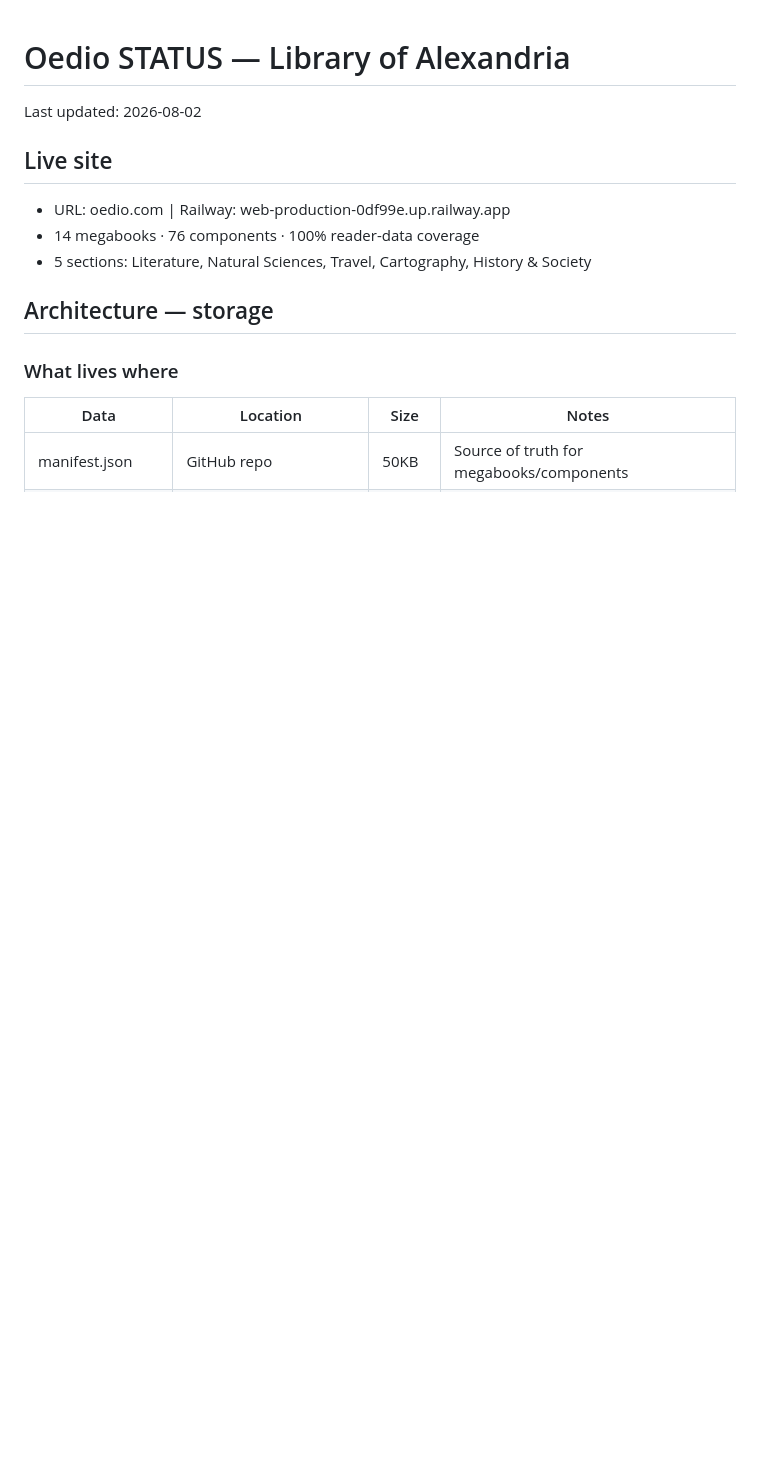
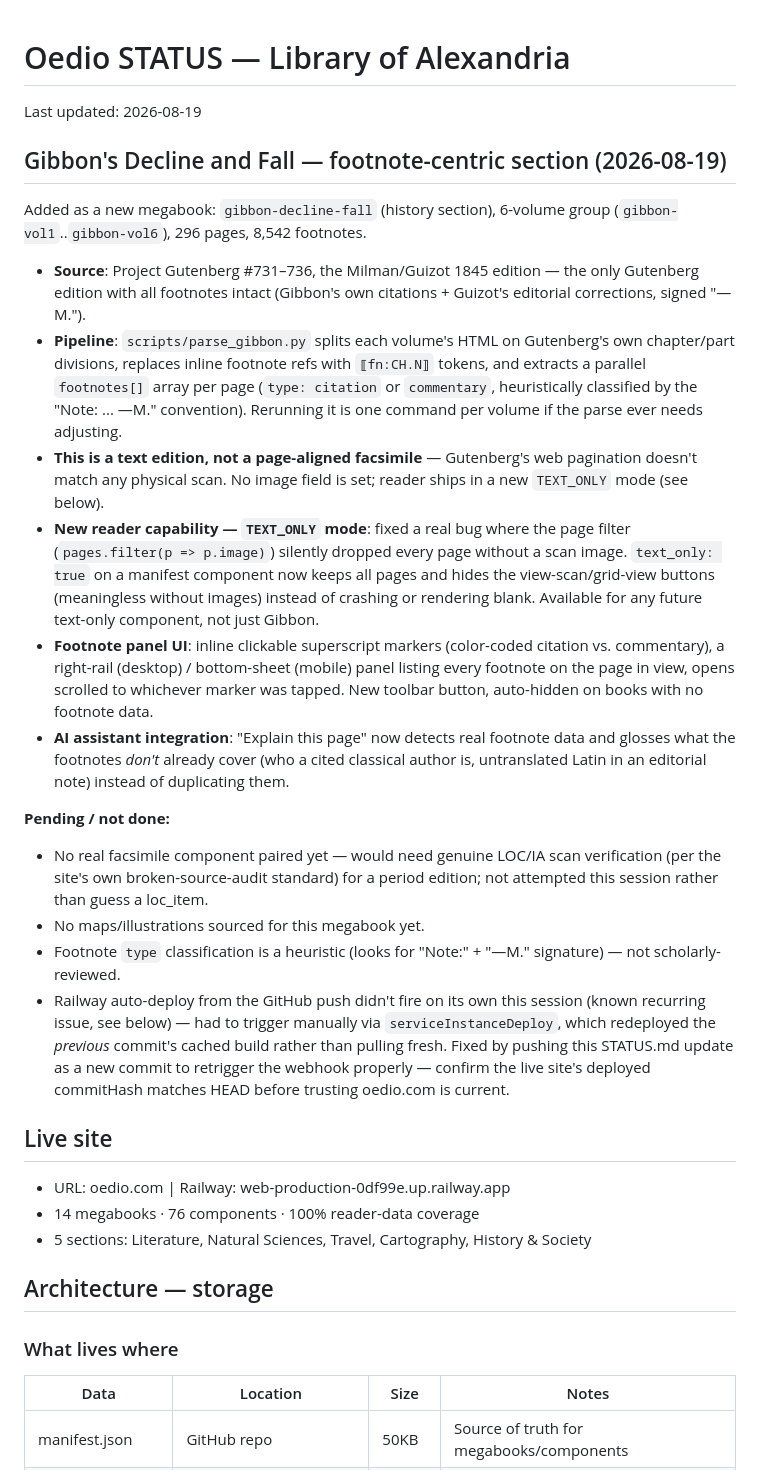
Before and after one commit to noelwiggins/oedio, a Markdown page: STATUS.md, the part around the change. Rendered like a GitHub page; blank space fills up the shorter version.

Commit message:
Update STATUS.md: Gibbon footnote section complete, note Railway redeploy quirk

```diff
--- a/STATUS.md
+++ b/STATUS.md
@@ -1,6 +1,54 @@
 # Oedio STATUS — Library of Alexandria
 
-Last updated: 2026-08-02
+Last updated: 2026-08-19
+
+## Gibbon's Decline and Fall — footnote-centric section (2026-08-19)
+
+Added as a new megabook: `gibbon-decline-fall` (history section), 6-volume
+group (`gibbon-vol1`..`gibbon-vol6`), 296 pages, 8,542 footnotes.
+
+- **Source**: Project Gutenberg #731–736, the Milman/Guizot 1845 edition —
+  the only Gutenberg edition with all footnotes intact (Gibbon's own
+  citations + Guizot's editorial corrections, signed "—M.").
+- **Pipeline**: `scripts/parse_gibbon.py` splits each volume's HTML on
+  Gutenberg's own chapter/part divisions, replaces inline footnote refs
+  with `⟦fn:CH.N⟧` tokens, and extracts a parallel `footnotes[]` array per
+  page (`type: citation` or `commentary`, heuristically classified by the
+  "Note: ... —M." convention). Rerunning it is one command per volume if
+  the parse ever needs adjusting.
+- **This is a text edition, not a page-aligned facsimile** — Gutenberg's
+  web pagination doesn't match any physical scan. No image field is set;
+  reader ships in a new `TEXT_ONLY` mode (see below).
+- **New reader capability — `TEXT_ONLY` mode**: fixed a real bug where the
+  page filter (`pages.filter(p => p.image)`) silently dropped every page
+  without a scan image. `text_only: true` on a manifest component now
+  keeps all pages and hides the view-scan/grid-view buttons (meaningless
+  without images) instead of crashing or rendering blank. Available for
+  any future text-only component, not just Gibbon.
+- **Footnote panel UI**: inline clickable superscript markers (color-coded
+  citation vs. commentary), a right-rail (desktop) / bottom-sheet (mobile)
+  panel listing every footnote on the page in view, opens scrolled to
+  whichever marker was tapped. New toolbar button, auto-hidden on books
+  with no footnote data.
+- **AI assistant integration**: "Explain this page" now detects real
+  footnote data and glosses what the footnotes *don't* already cover
+  (who a cited classical author is, untranslated Latin in an editorial
+  note) instead of duplicating them.
+
+**Pending / not done:**
+- No real facsimile component paired yet — would need genuine LOC/IA scan
+  verification (per the site's own broken-source-audit standard) for a
+  period edition; not attempted this session rather than guess a loc_item.
+- No maps/illustrations sourced for this megabook yet.
+- Footnote `type` classification is a heuristic (looks for "Note:" +
+  "—M." signature) — not scholarly-reviewed.
+- Railway auto-deploy from the GitHub push didn't fire on its own this
+  session (known recurring issue, see below) — had to trigger manually via
+  `serviceInstanceDeploy`, which redeployed the *previous* commit's cached
+  build rather than pulling fresh. Fixed by pushing this STATUS.md update
+  as a new commit to retrigger the webhook properly — confirm the live
+  site's deployed commitHash matches HEAD before trusting oedio.com is current.
+
 
 ## Live site
 - URL: oedio.com | Railway: web-production-0df99e.up.railway.app
```
